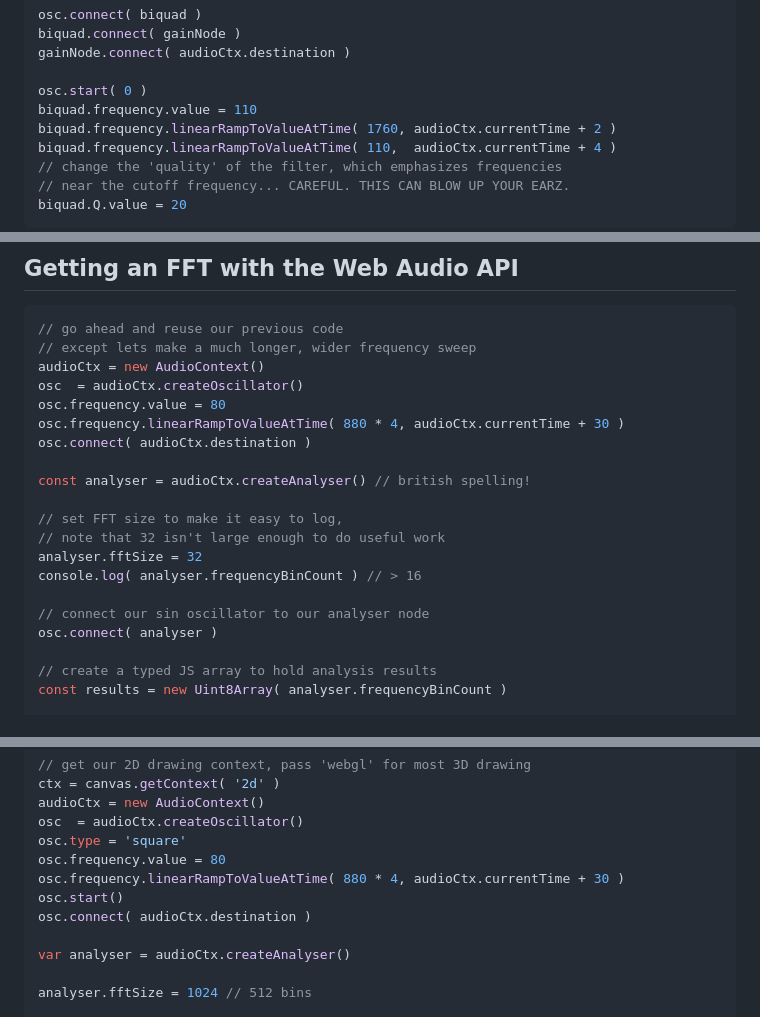
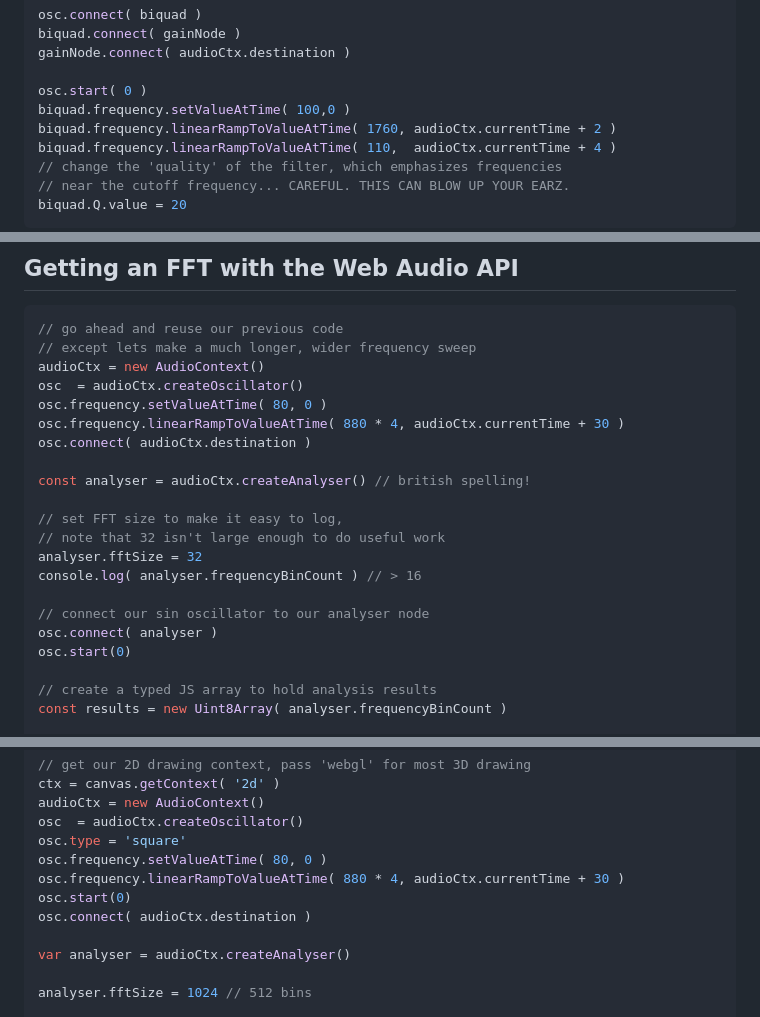
Before and after one commit to cs-4241-2024/cs-4241-2024.github.io, a Markdown page: using.webaudio.with.canvas.md, 3 parts joined by grey strips. GitHub-like rendering.

```diff
--- a/using.webaudio.with.canvas.md
+++ b/using.webaudio.with.canvas.md
@@ -105,7 +105,7 @@ biquad.connect( gainNode )
 gainNode.connect( audioCtx.destination )
 
 osc.start( 0 )
-biquad.frequency.value = 110
+biquad.frequency.setValueAtTime( 100,0 )
 biquad.frequency.linearRampToValueAtTime( 1760, audioCtx.currentTime + 2 )
 biquad.frequency.linearRampToValueAtTime( 110,  audioCtx.currentTime + 4 )
 // change the 'quality' of the filter, which emphasizes frequencies
@@ -138,7 +138,7 @@ biquad.Q.value = 20
 // except lets make a much longer, wider frequency sweep
 audioCtx = new AudioContext()
 osc  = audioCtx.createOscillator()
-osc.frequency.value = 80
+osc.frequency.setValueAtTime( 80, 0 )
 osc.frequency.linearRampToValueAtTime( 880 * 4, audioCtx.currentTime + 30 )
 osc.connect( audioCtx.destination )
 
@@ -151,6 +151,7 @@ console.log( analyser.frequencyBinCount ) // > 16
 
 // connect our sin oscillator to our analyser node
 osc.connect( analyser )
+osc.start(0)
 
 // create a typed JS array to hold analysis results
 const results = new Uint8Array( analyser.frequencyBinCount )
@@ -183,9 +184,9 @@ ctx = canvas.getContext( '2d' )
 audioCtx = new AudioContext()
 osc  = audioCtx.createOscillator()
 osc.type = 'square'
-osc.frequency.value = 80
+osc.frequency.setValueAtTime( 80, 0 )
 osc.frequency.linearRampToValueAtTime( 880 * 4, audioCtx.currentTime + 30 )
-osc.start()
+osc.start(0)
 osc.connect( audioCtx.destination )
 
 var analyser = audioCtx.createAnalyser()
```
